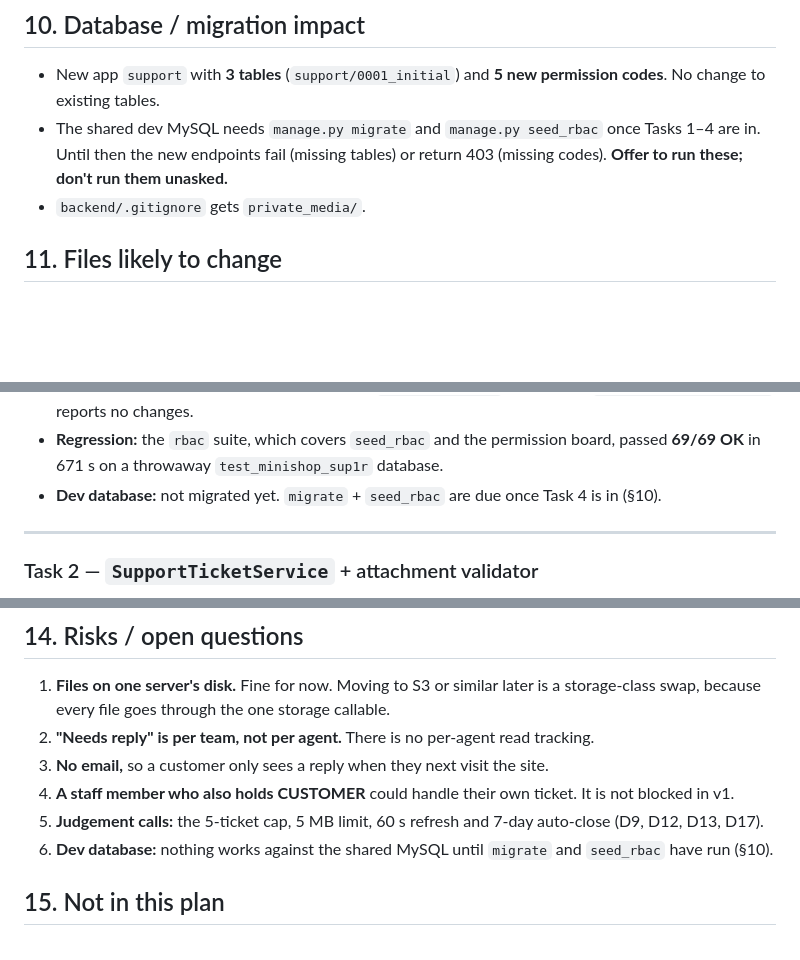
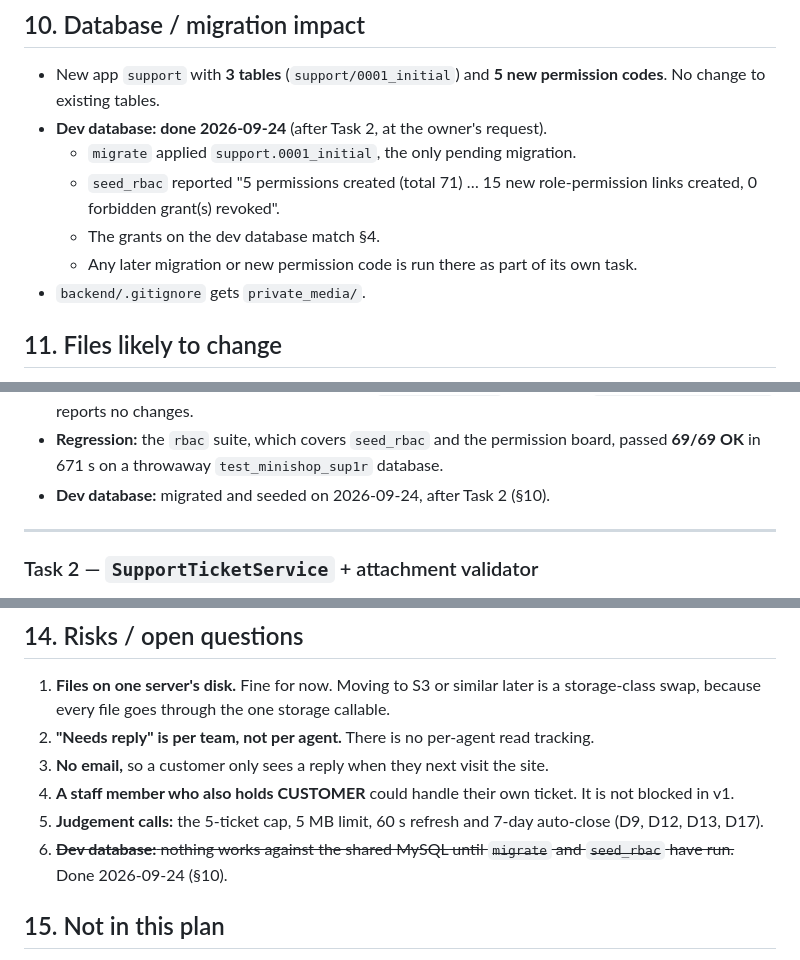
Before and after one commit to RoknuzzamanRokon/ecom-mini-shop, a Markdown page: docs/SUPPORT_SYSTEM.md, 3 parts joined by grey strips. Drawn GitHub-style; blank space fills up the shorter version.

Commit message:
docs(support): record the dev database migration and seed
Co-Authored-By: Claude Opus 5.5 (1M context) <noreply@anthropic.com>

```diff
--- a/docs/SUPPORT_SYSTEM.md
+++ b/docs/SUPPORT_SYSTEM.md
@@ -374,9 +374,12 @@ email addresses.
 
 - New app `support` with **3 tables** (`support/0001_initial`) and **5 new permission
   codes**. No change to existing tables.
-- The shared dev MySQL needs `manage.py migrate` and `manage.py seed_rbac` once Tasks 1–4
-  are in. Until then the new endpoints fail (missing tables) or return 403 (missing
-  codes). **Offer to run these; don't run them unasked.**
+- **Dev database: done 2026-09-24** (after Task 2, at the owner's request).
+  - `migrate` applied `support.0001_initial`, the only pending migration.
+  - `seed_rbac` reported "5 permissions created (total 71) … 15 new role-permission links
+    created, 0 forbidden grant(s) revoked".
+  - The grants on the dev database match §4.
+  - Any later migration or new permission code is run there as part of its own task.
 - `backend/.gitignore` gets `private_media/`.
 
 ## 11. Files likely to change
@@ -539,8 +542,7 @@ the API yet.
   `makemigrations --check` reports no changes.
 - **Regression:** the `rbac` suite, which covers `seed_rbac` and the permission board,
   passed **69/69 OK** in 671 s on a throwaway `test_minishop_sup1r` database.
-- **Dev database:** not migrated yet. `migrate` + `seed_rbac` are due once Task 4 is in
-  (§10).
+- **Dev database:** migrated and seeded on 2026-09-24, after Task 2 (§10).
 
 ---
 
@@ -859,8 +858,8 @@ the internal note); `npm run build` passes.
    blocked in v1.
 5. **Judgement calls:** the 5-ticket cap, 5 MB limit, 60 s refresh and 7-day auto-close
    (D9, D12, D13, D17).
-6. **Dev database:** nothing works against the shared MySQL until `migrate` and
-   `seed_rbac` have run (§10).
+6. ~~**Dev database:** nothing works against the shared MySQL until `migrate` and
+   `seed_rbac` have run.~~ Done 2026-09-24 (§10).
 
 ## 15. Not in this plan
 
```
Also changed, not shown: other parts of docs/SUPPORT_SYSTEM.md (+0 -3 lines).
